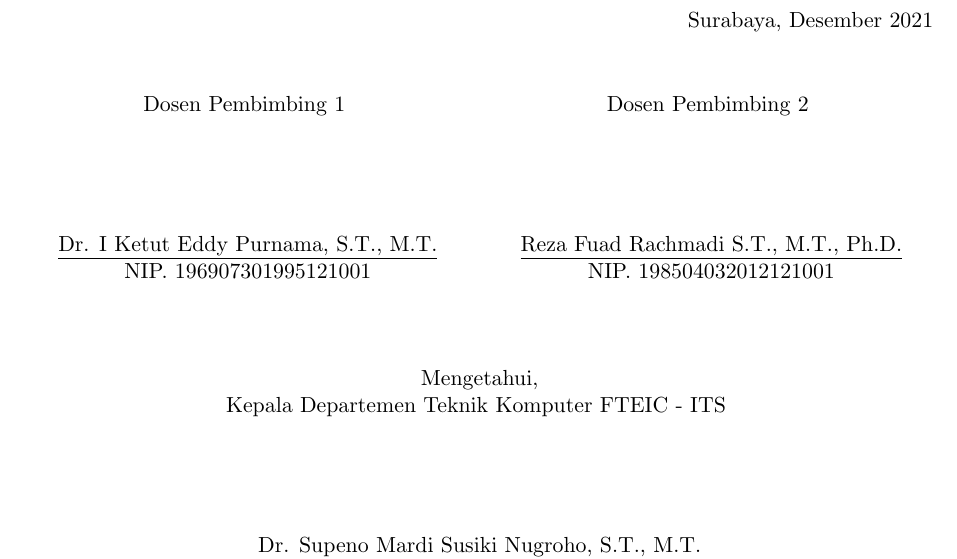
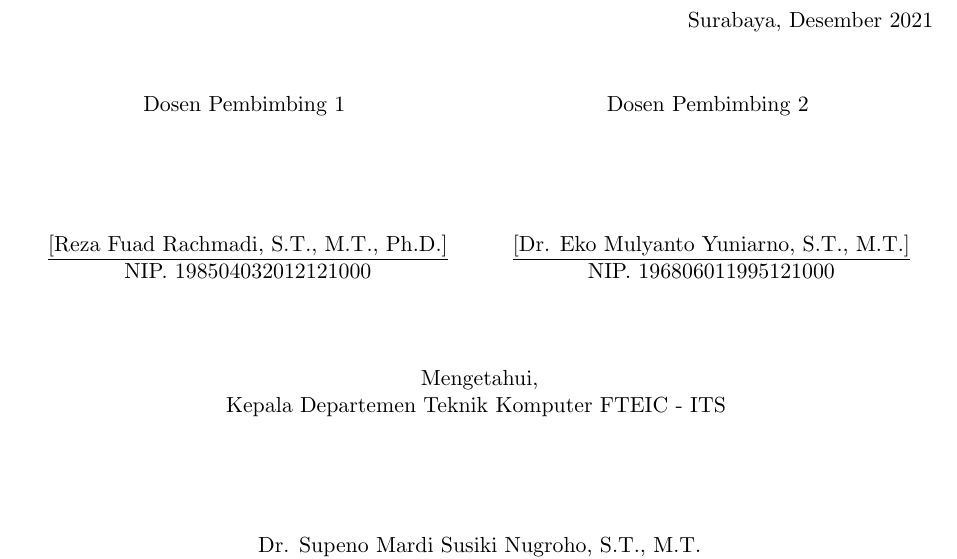
Before and after one commit to maskimmm/ProposalPraTA, a LaTeX document (main.tex, which reads pengesahan/pengesahan.tex): part of page 1 of 7, cut so that both start at the same text. Compiled offline with pdfLaTeX.

Commit message:
Lembar pengesahan selesai

```diff
--- a/pengesahan/pengesahan.tex
+++ b/pengesahan/pengesahan.tex
@@ -49,8 +49,8 @@
       \vspace{12ex}
 
       % Ubah kalimat-kalimat berikut sesuai dengan nama dan NIP dosen pembimbing pertama
-      \underline{Dr. I Ketut Eddy Purnama, S.T., M.T.} \\
-      NIP. 196907301995121001
+      \underline{[Reza Fuad Rachmadi, S.T., M.T., Ph.D.]} \\
+      NIP. 198504032012121000
 
       \columnbreak
 
@@ -58,8 +58,8 @@
       \vspace{12ex}
 
       % Ubah kalimat-kalimat berikut sesuai dengan nama dan NIP dosen pembimbing kedua
-      \underline{Reza Fuad Rachmadi S.T., M.T., Ph.D.} \\
-      NIP. 198504032012121001
+      \underline{[Dr. Eko Mulyanto Yuniarno, S.T., M.T.]} \\
+      NIP. 196806011995121000
 
     \end{multicols}
     \vspace{6ex}
```
Also changed, not shown: main.pdf, 4 other files.
